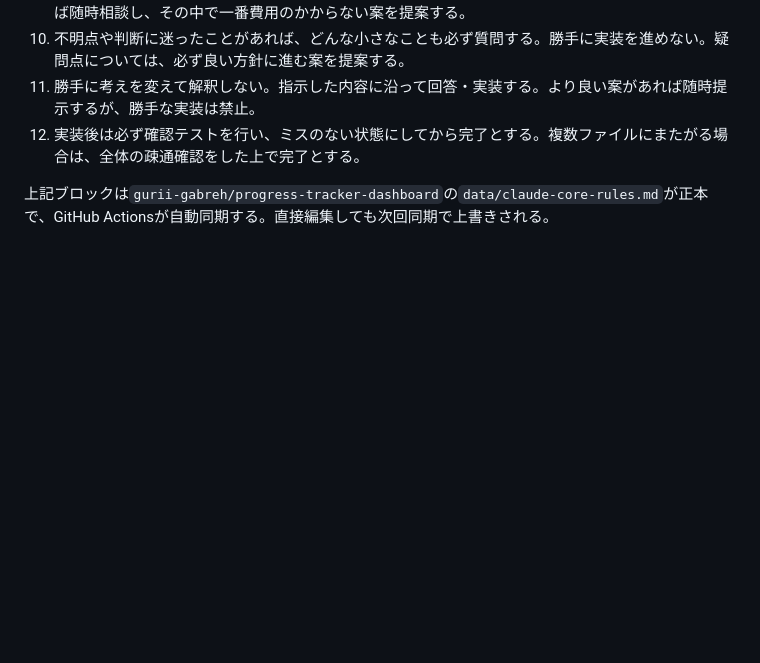
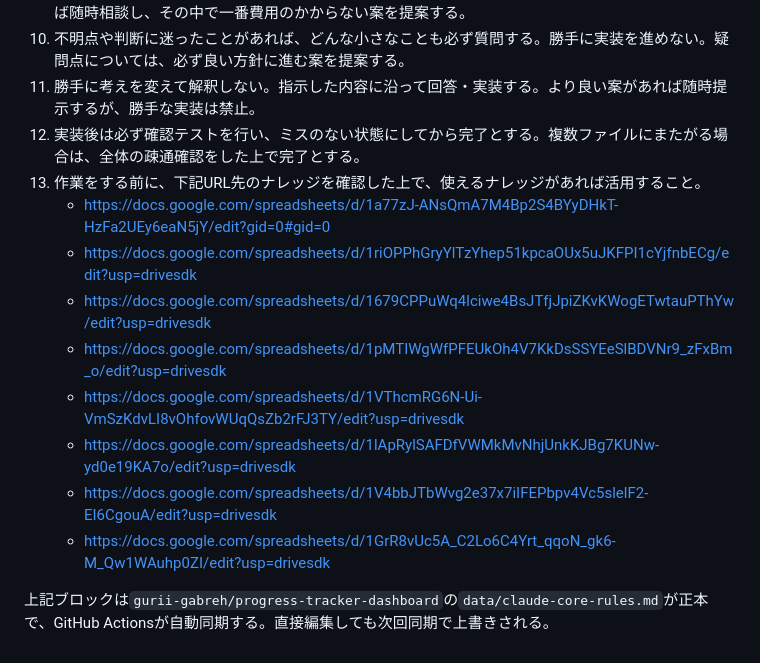
Before and after one commit to gurii-gabreh/Knowledge-Dashboard, a Markdown page: CLAUDE.md, the part around the change. GitHub-like rendering; blank space fills up the shorter version.

Commit message:
chore: sync CLAUDE.md core rules from progress-tracker-dashboard [automated]

```diff
--- a/CLAUDE.md
+++ b/CLAUDE.md
@@ -32,6 +32,15 @@
 10. 不明点や判断に迷ったことがあれば、どんな小さなことも必ず質問する。勝手に実装を進めない。疑問点については、必ず良い方針に進む案を提案する。
 11. 勝手に考えを変えて解釈しない。指示した内容に沿って回答・実装する。より良い案があれば随時提示するが、勝手な実装は禁止。
 12. 実装後は必ず確認テストを行い、ミスのない状態にしてから完了とする。複数ファイルにまたがる場合は、全体の疎通確認をした上で完了とする。
+13. 作業をする前に、下記URL先のナレッジを確認した上で、使えるナレッジがあれば活用すること。
+    - https://docs.google.com/spreadsheets/d/1a77zJ-ANsQmA7M4Bp2S4BYyDHkT-HzFa2UEy6eaN5jY/edit?gid=0#gid=0
+    - https://docs.google.com/spreadsheets/d/1riOPPhGryYlTzYhep51kpcaOUx5uJKFPI1cYjfnbECg/edit?usp=drivesdk
+    - https://docs.google.com/spreadsheets/d/1679CPPuWq4lciwe4BsJTfjJpiZKvKWogETwtauPThYw/edit?usp=drivesdk
+    - https://docs.google.com/spreadsheets/d/1pMTIWgWfPFEUkOh4V7KkDsSSYEeSlBDVNr9_zFxBm_o/edit?usp=drivesdk
+    - https://docs.google.com/spreadsheets/d/1VThcmRG6N-Ui-VmSzKdvLI8vOhfovWUqQsZb2rFJ3TY/edit?usp=drivesdk
+    - https://docs.google.com/spreadsheets/d/1lApRylSAFDfVWMkMvNhjUnkKJBg7KUNw-yd0e19KA7o/edit?usp=drivesdk
+    - https://docs.google.com/spreadsheets/d/1V4bbJTbWvg2e37x7iIFEPbpv4Vc5slelF2-EI6CgouA/edit?usp=drivesdk
+    - https://docs.google.com/spreadsheets/d/1GrR8vUc5A_C2Lo6C4Yrt_qqoN_gk6-M_Qw1WAuhp0ZI/edit?usp=drivesdk
 <!-- CORE-RULES:END -->
 
 上記ブロックは`gurii-gabreh/progress-tracker-dashboard`の`data/claude-core-rules.md`が正本で、GitHub Actionsが自動同期する。直接編集しても次回同期で上書きされる。
```
